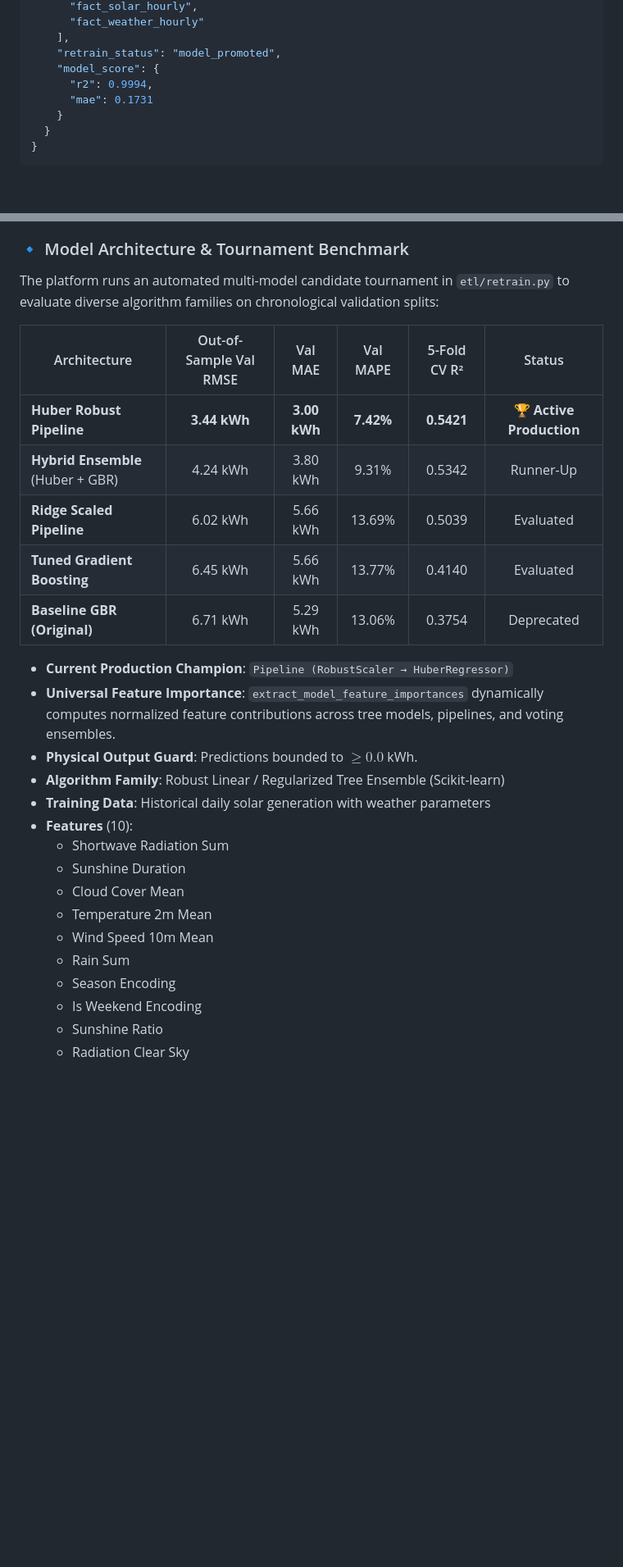
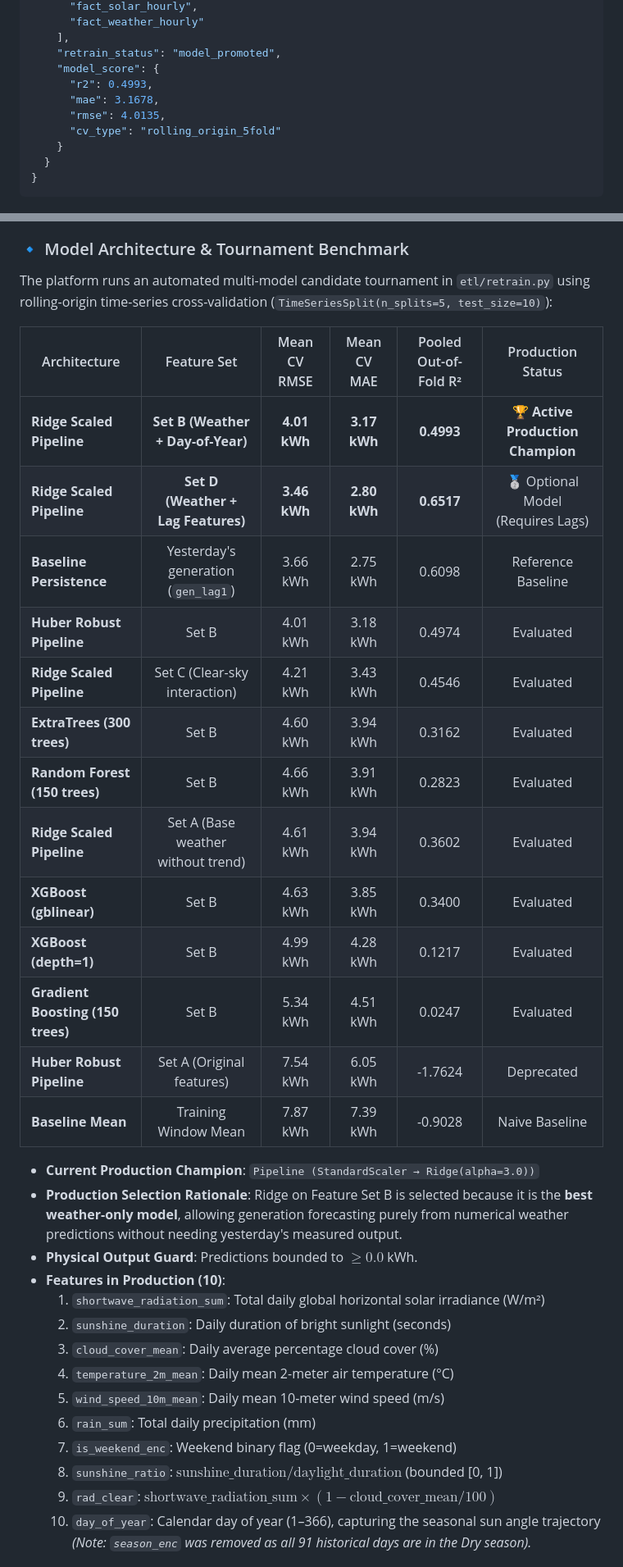
Before and after one commit to patelom2810/Solar-Energy-Generation-Weather-Analytics, a Markdown page: README.md, 2 parts joined by grey strips. Shown at 82% size. Rendered like a GitHub page; blank space fills up the shorter version.

```diff
--- a/README.md
+++ b/README.md
@@ -486,8 +486,10 @@ curl http://localhost:8000/health
     ],
     "retrain_status": "model_promoted",
     "model_score": {
-      "r2": 0.9994,
-      "mae": 0.1731
+      "r2": 0.4993,
+      "mae": 3.1678,
+      "rmse": 4.0135,
+      "cv_type": "rolling_origin_5fold"
     }
   }
 }
@@ -680,30 +688,37 @@ CREATE TABLE IF NOT EXISTS prediction_logs (
 *The Model Performance view shows our active champion model metrics, feature importances, and predicted versus actual comparisons.*
 
 ### 🔹 Model Architecture & Tournament Benchmark
-The platform runs an automated multi-model candidate tournament in `etl/retrain.py` to evaluate diverse algorithm families on chronological validation splits:
+The platform runs an automated multi-model candidate tournament in `etl/retrain.py` using rolling-origin time-series cross-validation (`TimeSeriesSplit(n_splits=5, test_size=10)`):
 
-| Architecture | Out-of-Sample Val RMSE | Val MAE | Val MAPE | 5-Fold CV R² | Status |
-|--------------|:---------------------:|:-------:|:--------:|:------------:|:------:|
-| **Huber Robust Pipeline** | **3.44 kWh** | **3.00 kWh** | **7.42%** | **0.5421** | 🏆 **Active Production** |
-| **Hybrid Ensemble** (Huber + GBR) | 4.24 kWh | 3.80 kWh | 9.31% | 0.5342 | Runner-Up |
-| **Ridge Scaled Pipeline** | 6.02 kWh | 5.66 kWh | 13.69% | 0.5039 | Evaluated |
-| **Tuned Gradient Boosting** | 6.45 kWh | 5.66 kWh | 13.77% | 0.4140 | Evaluated |
-| **Baseline GBR (Original)** | 6.71 kWh | 5.29 kWh | 13.06% | 0.3754 | Deprecated |
+| Architecture | Feature Set | Mean CV RMSE | Mean CV MAE | Pooled Out-of-Fold R² | Production Status |
+|--------------|:-----------:|:------------:|:-----------:|:---------------------:|:-----------------:|
+| **Ridge Scaled Pipeline** | **Set B (Weather + Day-of-Year)** | **4.01 kWh** | **3.17 kWh** | **0.4993** | 🏆 **Active Production Champion** |
+| **Ridge Scaled Pipeline** | **Set D (Weather + Lag Features)** | **3.46 kWh** | **2.80 kWh** | **0.6517** | 🥈 Optional Model (Requires Lags) |
+| **Baseline Persistence** | Yesterday's generation (`gen_lag1`) | 3.66 kWh | 2.75 kWh | 0.6098 | Reference Baseline |
+| **Huber Robust Pipeline** | Set B | 4.01 kWh | 3.18 kWh | 0.4974 | Evaluated |
+| **Ridge Scaled Pipeline** | Set C (Clear-sky interaction) | 4.21 kWh | 3.43 kWh | 0.4546 | Evaluated |
+| **ExtraTrees (300 trees)** | Set B | 4.60 kWh | 3.94 kWh | 0.3162 | Evaluated |
+| **Random Forest (150 trees)** | Set B | 4.66 kWh | 3.91 kWh | 0.2823 | Evaluated |
+| **Ridge Scaled Pipeline** | Set A (Base weather without trend) | 4.61 kWh | 3.94 kWh | 0.3602 | Evaluated |
+| **XGBoost (gblinear)** | Set B | 4.63 kWh | 3.85 kWh | 0.3400 | Evaluated |
+| **XGBoost (depth=1)** | Set B | 4.99 kWh | 4.28 kWh | 0.1217 | Evaluated |
+| **Gradient Boosting (150 trees)** | Set B | 5.34 kWh | 4.51 kWh | 0.0247 | Evaluated |
+| **Huber Robust Pipeline** | Set A (Original features) | 7.54 kWh | 6.05 kWh | -1.7624 | Deprecated |
+| **Baseline Mean** | Training Window Mean | 7.87 kWh | 7.39 kWh | -0.9028 | Naive Baseline |
 
-- **Current Production Champion**: `Pipeline (RobustScaler → HuberRegressor)`
-- **Universal Feature Importance**: `extract_model_feature_importances` dynamically computes normalized feature contributions across tree models, pipelines, and voting ensembles.
+- **Current Production Champion**: `Pipeline (StandardScaler → Ridge(alpha=3.0))`
+- **Production Selection Rationale**: Ridge on Feature Set B is selected because it is the **best weather-only model**, allowing generation forecasting purely from numerical weather predictions without needing yesterday's measured output.
 - **Physical Output Guard**: Predictions bounded to $\ge 0.0$ kWh.
-- **Algorithm Family**: Robust Linear / Regularized Tree Ensemble (Scikit-learn)
-- **Training Data**: Historical daily solar generation with weather parameters
-- **Features** (10):
-  - Shortwave Radiation Sum
-  - Sunshine Duration
-  - Cloud Cover Mean
-  - Temperature 2m Mean
-  - Wind Speed 10m Mean
-  - Rain Sum
-  - Season Encoding
-  - Is Weekend Encoding
-  - Sunshine Ratio
-  - Radiation Clear Sky
+- **Features in Production (10)**:
+  1. `shortwave_radiation_sum`: Total daily global horizontal solar irradiance (W/m²)
+  2. `sunshine_duration`: Daily duration of bright sunlight (seconds)
+  3. `cloud_cover_mean`: Daily average percentage cloud cover (%)
+  4. `temperature_2m_mean`: Daily mean 2-meter air temperature (°C)
+  5. `wind_speed_10m_mean`: Daily mean 10-meter wind speed (m/s)
+  6. `rain_sum`: Total daily precipitation (mm)
+  7. `is_weekend_enc`: Weekend binary flag (0=weekday, 1=weekend)
+  8. `sunshine_ratio`: $\text{sunshine\_duration} / \text{daylight\_duration}$ (bounded [0, 1])
+  9. `rad_clear`: $\text{shortwave\_radiation\_sum} \times (1 - \text{cloud\_cover\_mean}/100)$
+  10. `day_of_year`: Calendar day of year (1–366), capturing the seasonal sun angle trajectory
+  *(Note: `season_enc` was removed as all 91 historical days are in the Dry season).*
 
```
Also changed, not shown: other parts of README.md (+89 -143 lines), reports/cv_rmse_by_model.png (added), reports/feature_importance.png (added), reports/predicted_vs_actual.png (added), 4 other files.
